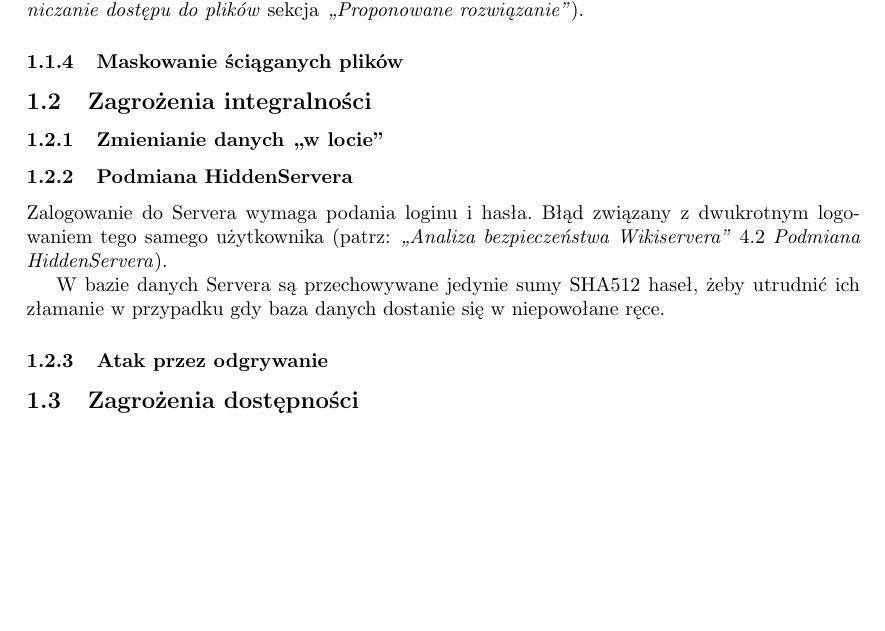
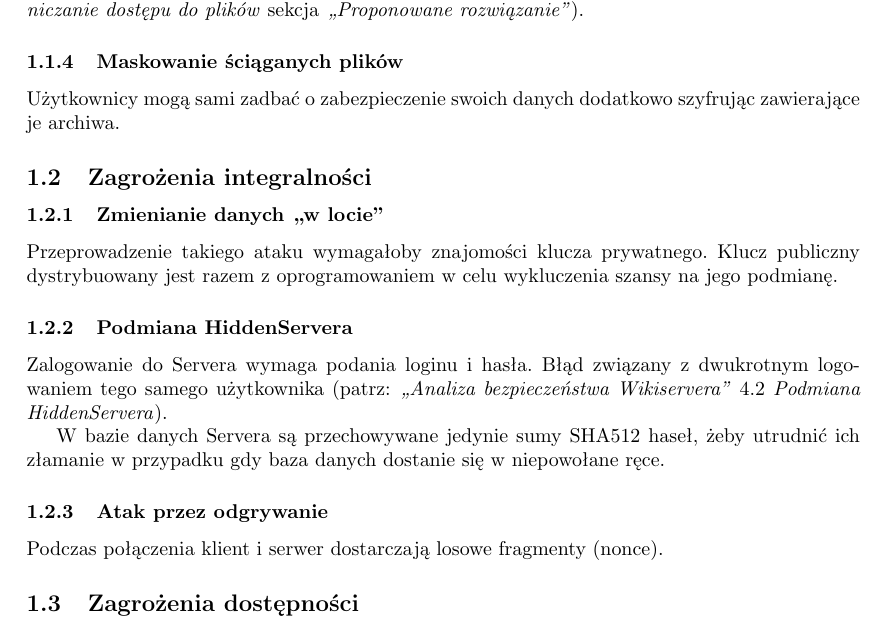
Before and after one commit to sapal/wikiserver, a LaTeX document (doc/rozwiazania bezpieczenstwo/rozwiazania.tex): part of the page before the commit and part of page 1 of 2 after it, cut so that both start at the same text, the shorter picture padded with empty space. Compiled offline with pdfLaTeX.

Commit message:
Troche dokumentacji

```diff
--- a/doc/rozwiazania bezpieczenstwo/rozwiazania.tex
+++ b/doc/rozwiazania bezpieczenstwo/rozwiazania.tex
@@ -93,9 +93,11 @@ sprawdzane na HiddenServerze (patrz: \emph{,,Analiza
 bezpieczeństwa Wikiservera''} 3.2 \emph{Ograniczanie dostępu do plików}
 sekcja \emph{,,Proponowane rozwiązanie''}).
 \subsubsection{Maskowanie ściąganych plików}
+Użytkownicy mogą sami zadbać o zabezpieczenie swoich danych dodatkowo szyfrując zawierające je archiwa.
 
 \subsection{Zagrożenia integralności}
 \subsubsection{Zmienianie danych ,,w~locie''}
+Przeprowadzenie takiego ataku wymagałoby znajomości klucza prywatnego. Klucz publiczny dystrybuowany jest razem z oprogramowaniem w celu wykluczenia szansy na jego podmianę.
 \subsubsection{Podmiana HiddenServera}
 \label{podmianaHS}
 Zalogowanie do Servera wymaga podania loginu i~hasła. Błąd związany
@@ -106,7 +108,7 @@ W~bazie danych Servera są przechowywane jedynie sumy SHA512 haseł,
 żeby utrudnić ich złamanie w~przypadku gdy baza danych dostanie
 się w~niepowołane ręce.
 \subsubsection{Atak przez odgrywanie}
-
+Podczas połączenia klient i serwer dostarczają losowe fragmenty (nonce).
 \subsection{Zagrożenia dostępności}
 \subsubsection{Podmiana HiddenServera}
 Patrz: \emph{,,Analiza
```
